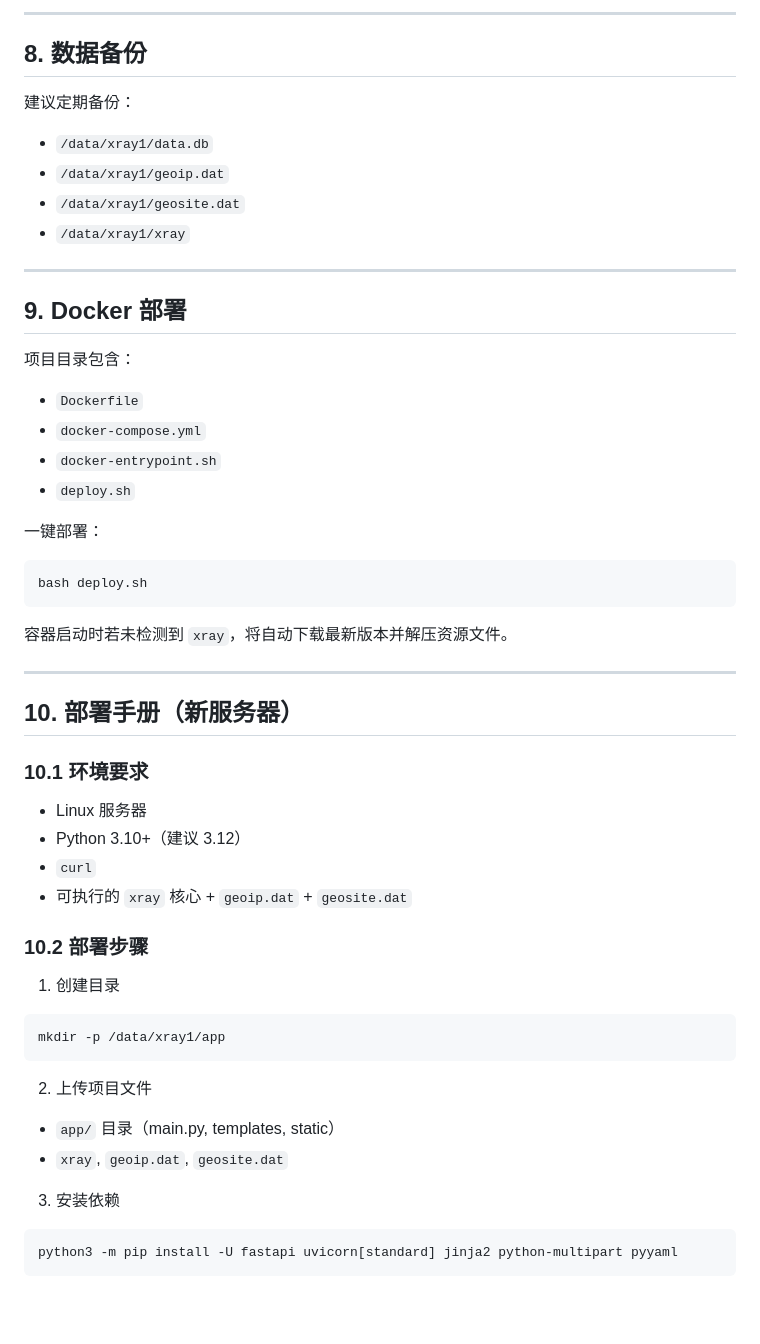
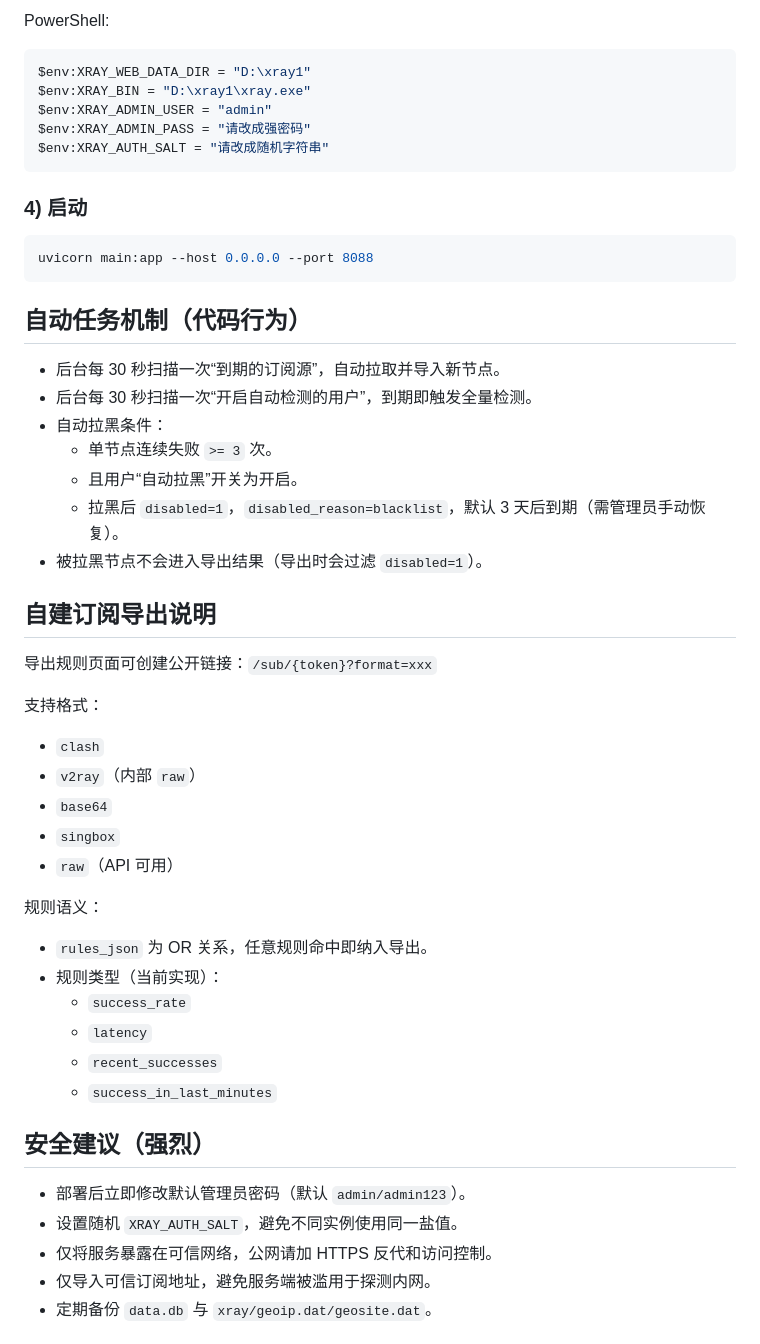
Before and after one commit to spp-0/XRAY-NODE-TESTER, a Markdown page: README.md, the part around one of its changes. GitHub-like rendering; blank space fills up the shorter version.

````diff
--- a/README.md
+++ b/README.md
@@ -125,49 +67,53 @@ systemctl restart xray-web.service
 ```
 
----
-
-## 8. 数据备份
-建议定期备份：
-- `/data/xray1/data.db`
-- `/data/xray1/geoip.dat`
-- `/data/xray1/geosite.dat`
-- `/data/xray1/xray`
-
----
-
-## 9. Docker 部署
-项目目录包含：
-- `Dockerfile`
-- `docker-compose.yml`
-- `docker-entrypoint.sh`
-- `deploy.sh`
-
-一键部署：
-```
-bash deploy.sh
+PowerShell:
+```powershell
+$env:XRAY_WEB_DATA_DIR = "D:\xray1"
+$env:XRAY_BIN = "D:\xray1\xray.exe"
+$env:XRAY_ADMIN_USER = "admin"
+$env:XRAY_ADMIN_PASS = "请改成强密码"
+$env:XRAY_AUTH_SALT = "请改成随机字符串"
 ```
 
-容器启动时若未检测到 `xray`，将自动下载最新版本并解压资源文件。
-
----
-
-## 10. 部署手册（新服务器）
-### 10.1 环境要求
-- Linux 服务器
-- Python 3.10+（建议 3.12）
-- `curl`
-- 可执行的 `xray` 核心 + `geoip.dat` + `geosite.dat`
-
-### 10.2 部署步骤
-1) 创建目录
-```
-mkdir -p /data/xray1/app
+### 4) 启动
+```bash
+uvicorn main:app --host 0.0.0.0 --port 8088
 ```
 
-2) 上传项目文件
-- `app/` 目录（main.py, templates, static）
-- `xray`, `geoip.dat`, `geosite.dat`
+## 自动任务机制（代码行为）
 
-3) 安装依赖
-```
-python3 -m pip install -U fastapi uvicorn[standard] jinja2 python-multipart pyyaml
+- 后台每 30 秒扫描一次“到期的订阅源”，自动拉取并导入新节点。
+- 后台每 30 秒扫描一次“开启自动检测的用户”，到期即触发全量检测。
+- 自动拉黑条件：
+  - 单节点连续失败 `>= 3` 次。
+  - 且用户“自动拉黑”开关为开启。
+  - 拉黑后 `disabled=1`，`disabled_reason=blacklist`，默认 3 天后到期（需管理员手动恢复）。
+- 被拉黑节点不会进入导出结果（导出时会过滤 `disabled=1`）。
+
+## 自建订阅导出说明
+
+导出规则页面可创建公开链接：`/sub/{token}?format=xxx`
+
+支持格式：
+- `clash`
+- `v2ray`（内部 `raw`）
+- `base64`
+- `singbox`
+- `raw`（API 可用）
+
+规则语义：
+- `rules_json` 为 OR 关系，任意规则命中即纳入导出。
+- 规则类型（当前实现）：
+  - `success_rate`
+  - `latency`
+  - `recent_successes`
+  - `success_in_last_minutes`
+
+## 安全建议（强烈）
+
+- 部署后立即修改默认管理员密码（默认 `admin/admin123`）。
+- 设置随机 `XRAY_AUTH_SALT`，避免不同实例使用同一盐值。
+- 仅将服务暴露在可信网络，公网请加 HTTPS 反代和访问控制。
+- 仅导入可信订阅地址，避免服务端被滥用于探测内网。
+- 定期备份 `data.db` 与 `xray/geoip.dat/geosite.dat`。
+
````
Also changed, not shown: other parts of README.md (+90 -166 lines).
